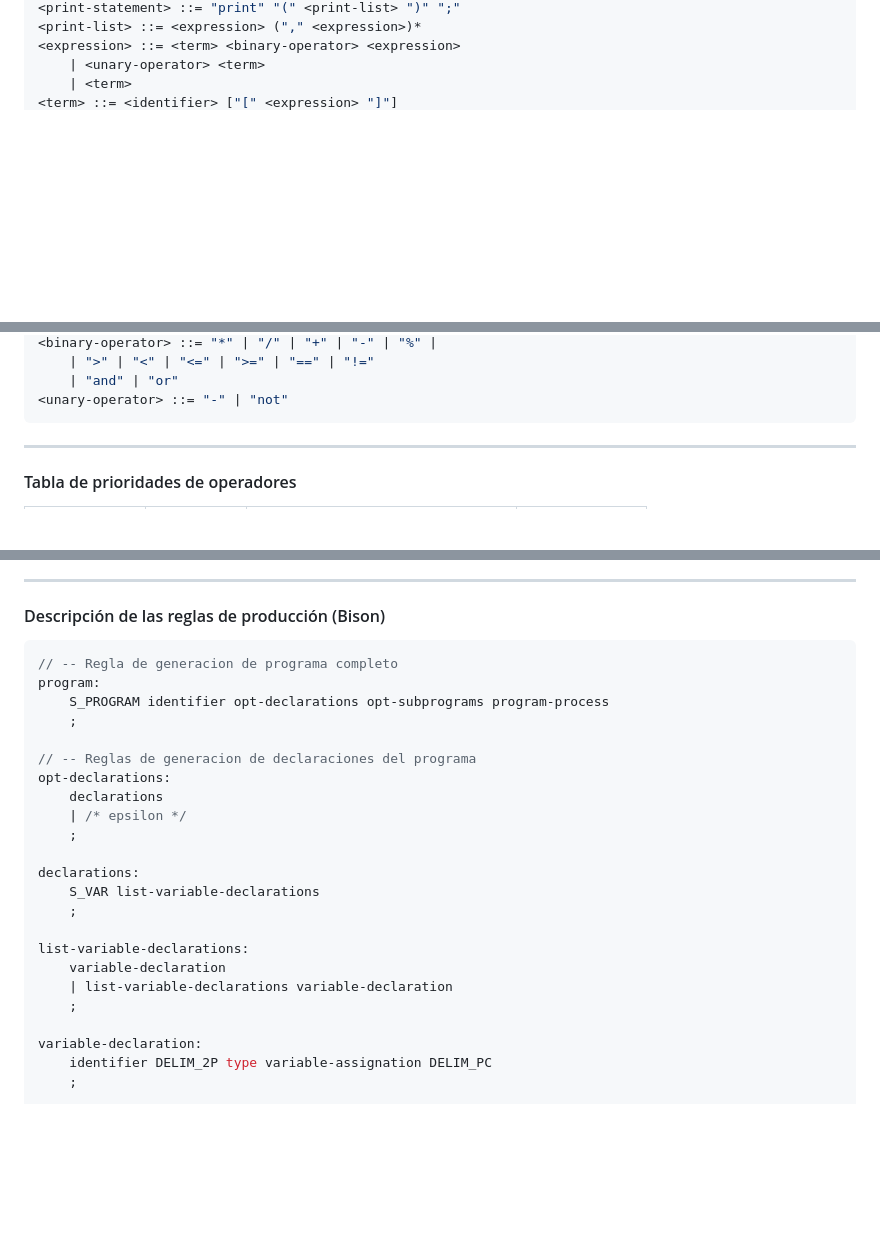
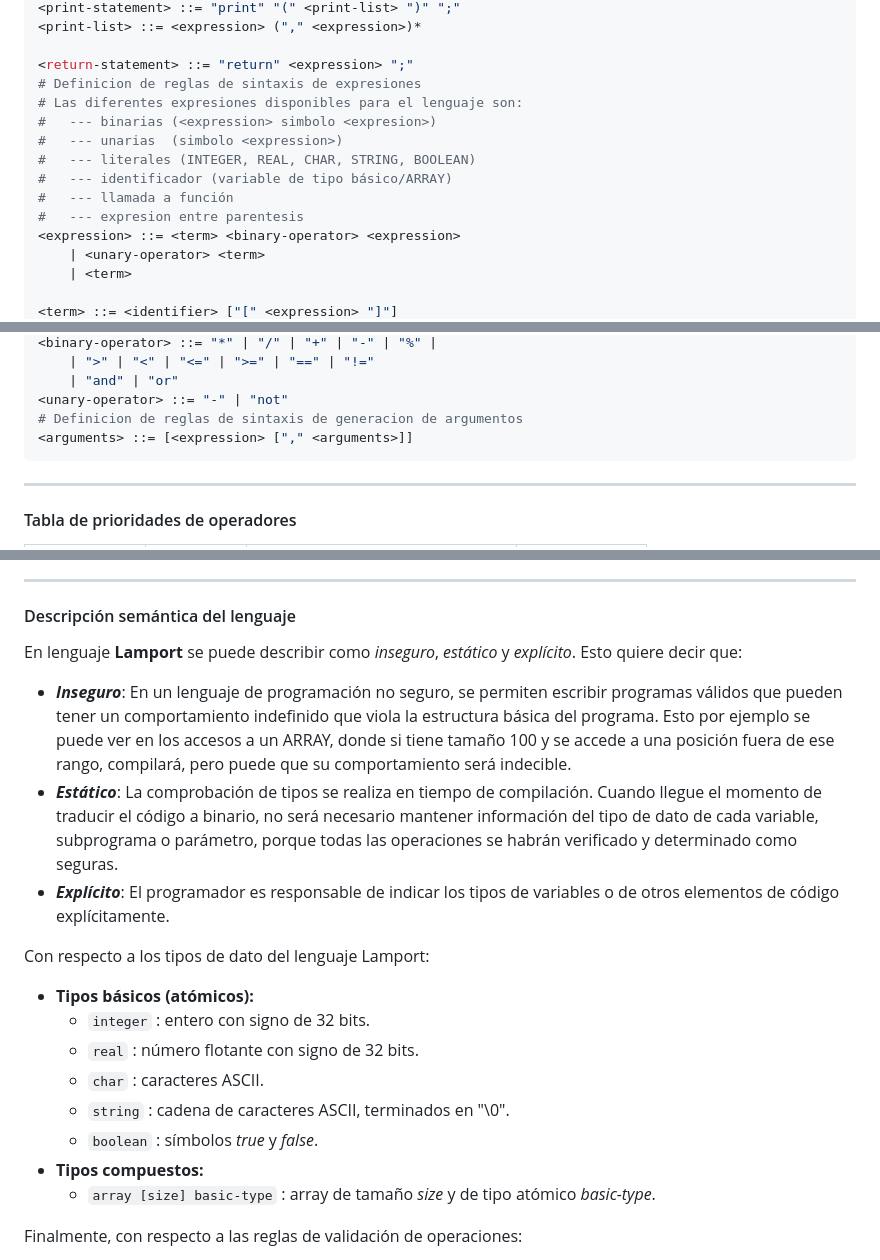
Before and after one commit to danielsp13/lamport, a Markdown page: docs/analisis_pseudocodigo.md, 3 parts joined by grey strips. Rendered like a GitHub page; blank space fills up the shorter version.

```diff
--- a/docs/analisis_pseudocodigo.md
+++ b/docs/analisis_pseudocodigo.md
@@ -68,6 +117,17 @@ De este análisis realizado se ha obtenido la siguiente información, imprescind
 <print-statement> ::= "print" "(" <print-list> ")" ";"
 <print-list> ::= <expression> ("," <expression>)*
+
+<return-statement> ::= "return" <expression> ";"
+# Definicion de reglas de sintaxis de expresiones
+# Las diferentes expresiones disponibles para el lenguaje son:
+#   --- binarias (<expression> simbolo <expresion>)
+#   --- unarias  (simbolo <expression>)
+# 	--- literales (INTEGER, REAL, CHAR, STRING, BOOLEAN)
+#   --- identificador (variable de tipo básico/ARRAY)
+# 	--- llamada a función
+#   --- expresion entre parentesis
 <expression> ::= <term> <binary-operator> <expression>
 	| <unary-operator> <term>
 	| <term>
+
 <term> ::= <identifier> ["[" <expression> "]"]
@@ -94,7 +159,11 @@ De este análisis realizado se ha obtenido la siguiente información, imprescind
  	| ">" | "<" | "<=" | ">=" | "==" | "!="
 	| "and" | "or"
 <unary-operator> ::= "-" | "not"
+# Definicion de reglas de sintaxis de generacion de argumentos
+<arguments> ::= [<expression> ["," <arguments>]]
 ~~~
+
+
 
 ****
 
@@ -187,30 +256,24 @@ Para la designación de las clases de los tokens, se ha decidido utilizar un con
 
 ****
 
-#### <a name="sintaxis-bison"></a> Descripción de las reglas de producción (Bison)
+#### <a name="semantic-lamport"></a> Descripción semántica del lenguaje
 
-~~~C
-// -- Regla de generacion de programa completo
-program:
-    S_PROGRAM identifier opt-declarations opt-subprograms program-process
-    ;
+En lenguaje **Lamport** se puede describir como _inseguro_, _estático_ y _explícito_. Esto quiere decir que:
 
-// -- Reglas de generacion de declaraciones del programa
-opt-declarations:
-    declarations
-    | /* epsilon */
-    ;
+* ***Inseguro***: En un lenguaje de programación no seguro, se permiten escribir programas válidos que pueden tener un comportamiento indefinido que viola la estructura básica del programa. Esto por ejemplo se puede ver en los accesos a un ARRAY, donde si tiene tamaño 100 y se accede a una posición fuera de ese rango, compilará, pero puede que su comportamiento será indecible.
+* ***Estático***: La comprobación de tipos se realiza en tiempo de compilación. Cuando llegue el momento de traducir el código a binario, no será necesario mantener información del tipo de dato de cada variable, subprograma o parámetro, porque todas las operaciones se habrán verificado y determinado como seguras.
+* ***Explícito***: El programador es responsable de indicar los tipos de variables o de otros elementos de código explícitamente.
 
-declarations:
-    S_VAR list-variable-declarations
-    ;
+Con respecto a los tipos de dato del lenguaje Lamport:
 
-list-variable-declarations:
-    variable-declaration
-    | list-variable-declarations variable-declaration
-    ;
+* **Tipos básicos (atómicos):**
+  * `integer` : entero con signo de 32 bits.
+  * `real`  : número flotante con signo de 32 bits.
+  * `char` : caracteres ASCII.
+  * `string` : cadena de caracteres ASCII, terminados en "\0".
+  * `boolean` : símbolos *true* y *false*.
+* **Tipos compuestos:**
+  * `array [size] basic-type` : array de tamaño *size* y de tipo atómico *basic-type*.
 
-variable-declaration:
-    identifier DELIM_2P type variable-assignation DELIM_PC
-    ;
+Finalmente, con respecto a las reglas de validación de operaciones:
 
```
Also changed, not shown: other parts of docs/analisis_pseudocodigo.md (+102 -232 lines).
